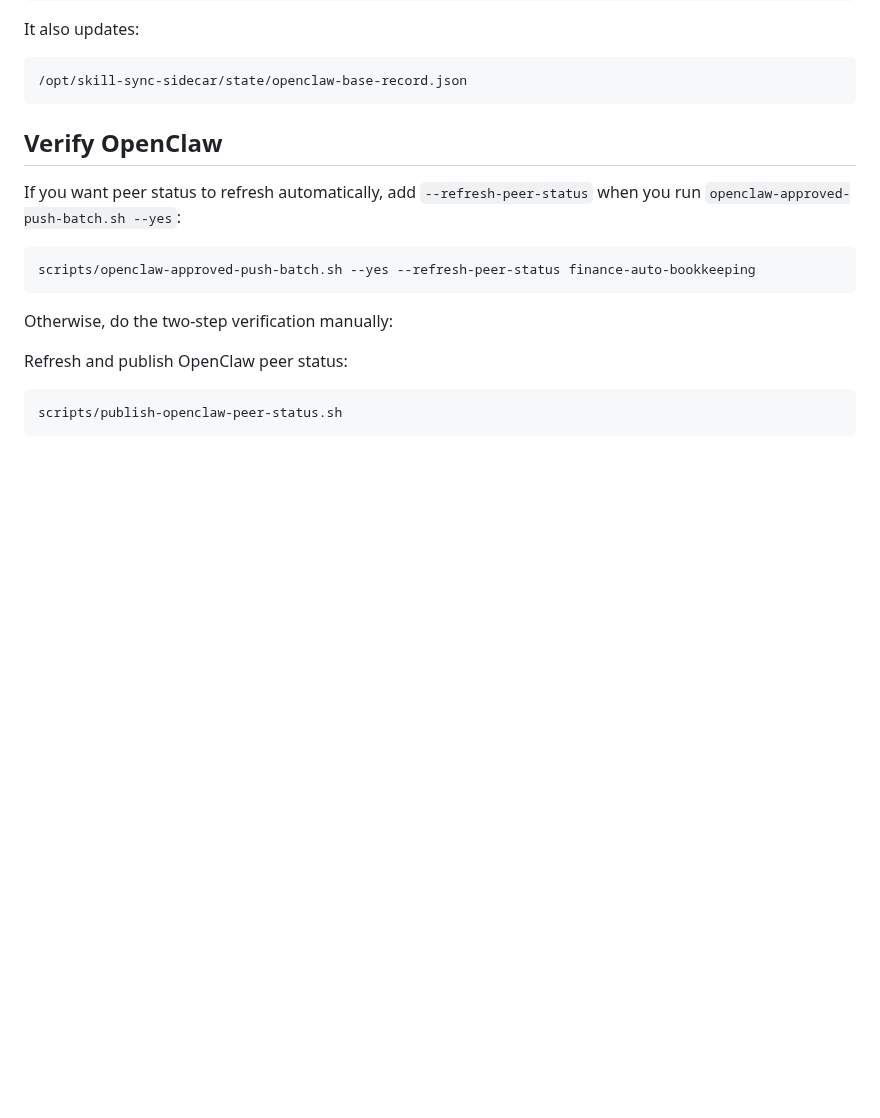
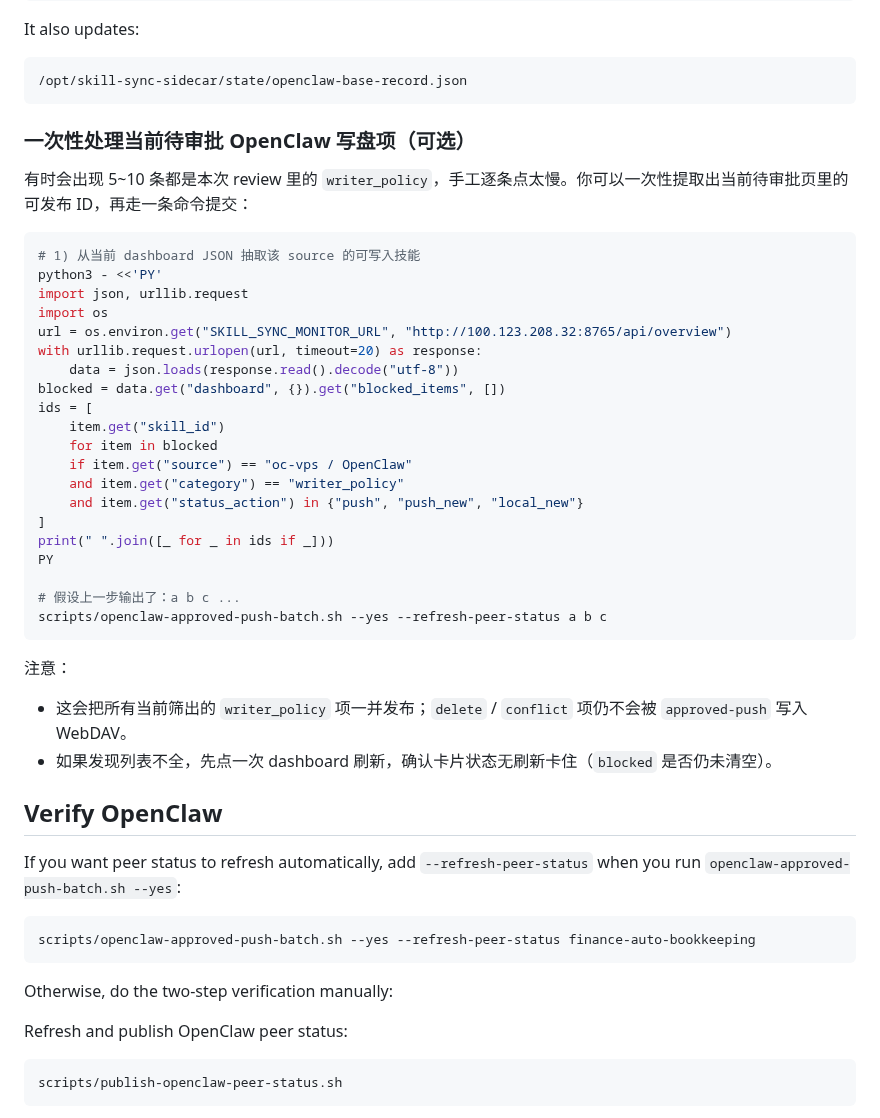
Before and after one commit to commiao/skill-sync-sidecar, a Markdown page: docs/approved-push-runbook.md, the part around the change. GitHub-like rendering; blank space fills up the shorter version.

Commit message:
Clarify OpenClaw approved-push refresh + batch-friendly operation path

````diff
--- a/docs/approved-push-runbook.md
+++ b/docs/approved-push-runbook.md
@@ -80,6 +80,38 @@ It also updates:
 ```text
 /opt/skill-sync-sidecar/state/openclaw-base-record.json
 ```
+
+### 一次性处理当前待审批 OpenClaw 写盘项（可选）
+
+有时会出现 5~10 条都是本次 review 里的 `writer_policy`，手工逐条点太慢。你可以一次性提取出当前待审批页里的可发布 ID，再走一条命令提交：
+
+```bash
+# 1) 从当前 dashboard JSON 抽取该 source 的可写入技能
+python3 - <<'PY'
+import json, urllib.request
+import os
+url = os.environ.get("SKILL_SYNC_MONITOR_URL", "http://100.123.208.32:8765/api/overview")
+with urllib.request.urlopen(url, timeout=20) as response:
+    data = json.loads(response.read().decode("utf-8"))
+blocked = data.get("dashboard", {}).get("blocked_items", [])
+ids = [
+    item.get("skill_id")
+    for item in blocked
+    if item.get("source") == "oc-vps / OpenClaw"
+    and item.get("category") == "writer_policy"
+    and item.get("status_action") in {"push", "push_new", "local_new"}
+]
+print(" ".join([_ for _ in ids if _]))
+PY
+
+# 假设上一步输出了：a b c ...
+scripts/openclaw-approved-push-batch.sh --yes --refresh-peer-status a b c
+```
+
+注意：
+
+- 这会把所有当前筛出的 `writer_policy` 项一并发布；`delete` / `conflict` 项仍不会被 `approved-push` 写入 WebDAV。
+- 如果发现列表不全，先点一次 dashboard 刷新，确认卡片状态无刷新卡住（`blocked` 是否仍未清空）。
 
 ## Verify OpenClaw
 
````
